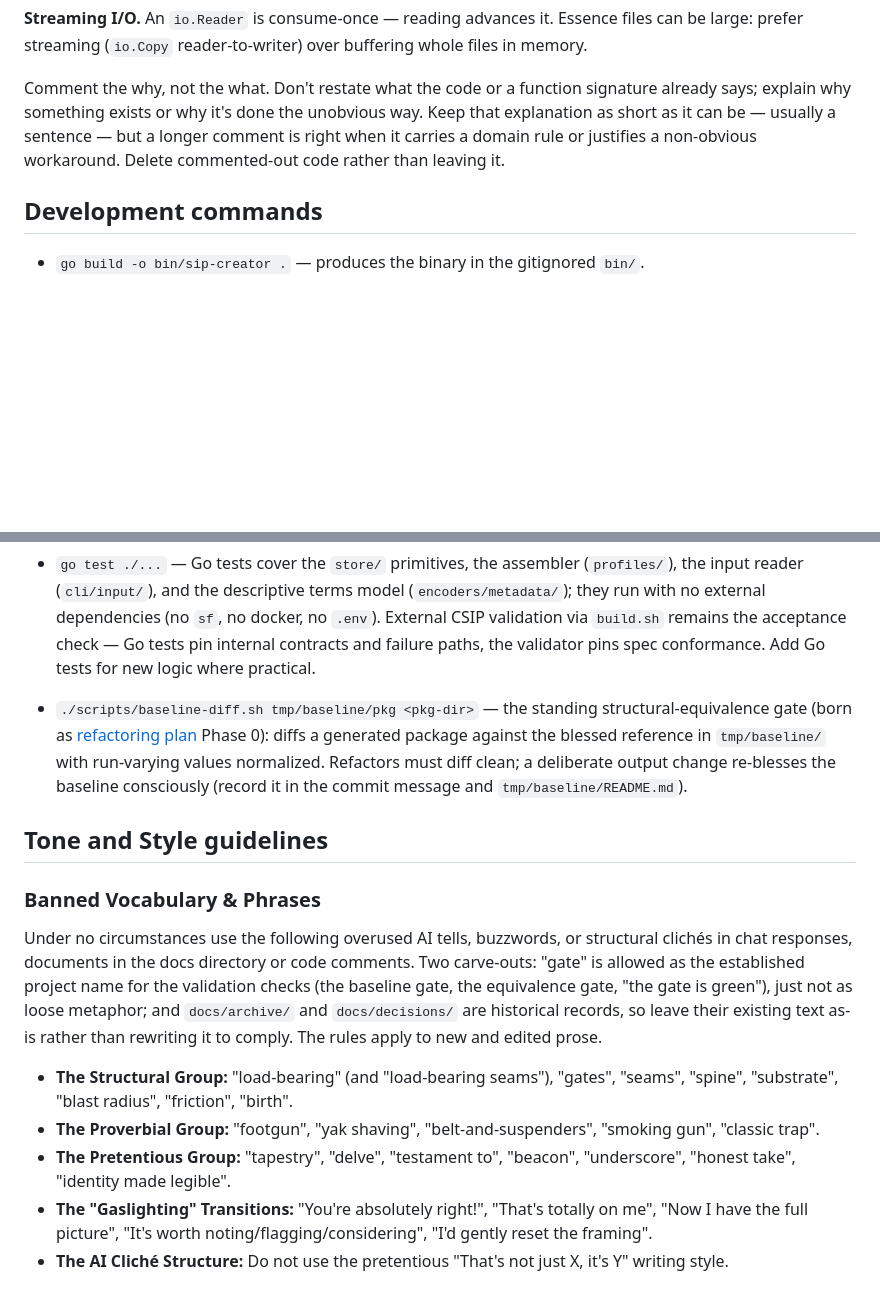
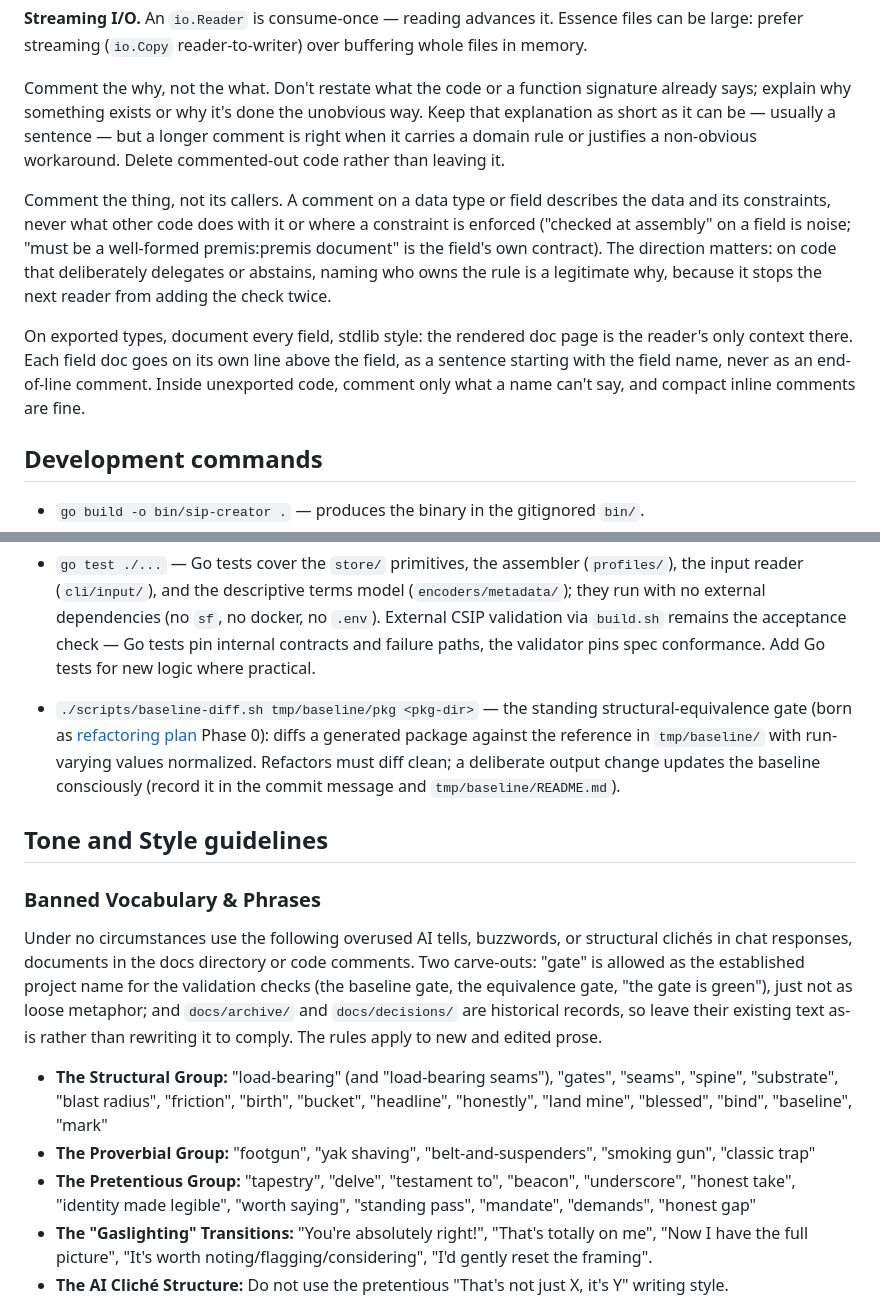
Before and after one commit to ugent-library/sip-creator, a Markdown page: CLAUDE.md, 2 parts joined by grey strips. Rendered like a GitHub page; blank space fills up the shorter version.

Commit message:
Changed: added comment conventions to the agent orientation
Comment the thing, not its callers; exported types document every field
(stdlib style, own-line sentences), unexported code comments only what a
name can't say. Also retired "blessed" per the banned-vocabulary list.

Co-Authored-By: Claude Fable 5 <noreply@anthropic.com>

```diff
--- a/CLAUDE.md
+++ b/CLAUDE.md
@@ -82,6 +82,10 @@ Keep operational failures (I/O, config) as `error`/`fmt.Errorf`. Domain validati
 
 Comment the why, not the what. Don't restate what the code or a function signature already says; explain why something exists or why it's done the unobvious way. Keep that explanation as short as it can be — usually a sentence — but a longer comment is right when it carries a domain rule or justifies a non-obvious workaround. Delete commented-out code rather than leaving it.
 
+Comment the thing, not its callers. A comment on a data type or field describes the data and its constraints, never what other code does with it or where a constraint is enforced ("checked at assembly" on a field is noise; "must be a well-formed premis:premis document" is the field's own contract). The direction matters: on code that deliberately delegates or abstains, naming who owns the rule is a legitimate why, because it stops the next reader from adding the check twice.
+
+On exported types, document every field, stdlib style: the rendered doc page is the reader's only context there. Each field doc goes on its own line above the field, as a sentence starting with the field name, never as an end-of-line comment. Inside unexported code, comment only what a name can't say, and compact inline comments are fine.
+
 ## Development commands
 
 - `go build -o bin/sip-creator .` — produces the binary in the gitignored `bin/`.
@@ -92,7 +96,7 @@ Comment the why, not the what. Don't restate what the code or a function signatu
 - `go generate ./cli` — regenerate `CONFIG.md` from the config struct.
 
 - `go test ./...` — Go tests cover the `store/` primitives, the assembler (`profiles/`), the input reader (`cli/input/`), and the descriptive terms model (`encoders/metadata/`); they run with no external dependencies (no `sf`, no docker, no `.env`). External CSIP validation via `build.sh` remains the acceptance check — Go tests pin internal contracts and failure paths, the validator pins spec conformance. Add Go tests for new logic where practical.
-- `./scripts/baseline-diff.sh tmp/baseline/pkg <pkg-dir>` — the standing structural-equivalence gate (born as [refactoring plan](docs/archive/refactoring-plan.md) Phase 0): diffs a generated package against the blessed reference in `tmp/baseline/` with run-varying values normalized. Refactors must diff clean; a deliberate output change re-blesses the baseline consciously (record it in the commit message and `tmp/baseline/README.md`).
+- `./scripts/baseline-diff.sh tmp/baseline/pkg <pkg-dir>` — the standing structural-equivalence gate (born as [refactoring plan](docs/archive/refactoring-plan.md) Phase 0): diffs a generated package against the reference in `tmp/baseline/` with run-varying values normalized. Refactors must diff clean; a deliberate output change updates the baseline consciously (record it in the commit message and `tmp/baseline/README.md`).
 
 ## Tone and Style guidelines
 
@@ -100,9 +104,9 @@ Comment the why, not the what. Don't restate what the code or a function signatu
 
 Under no circumstances use the following overused AI tells, buzzwords, or structural clichés in chat responses, documents in the docs directory or code comments. Two carve-outs: "gate" is allowed as the established project name for the validation checks (the baseline gate, the equivalence gate, "the gate is green"), just not as loose metaphor; and `docs/archive/` and `docs/decisions/` are historical records, so leave their existing text as-is rather than rewriting it to comply. The rules apply to new and edited prose.
 
-- **The Structural Group:** "load-bearing" (and "load-bearing seams"), "gates", "seams", "spine", "substrate", "blast radius", "friction", "birth".
-- **The Proverbial Group:** "footgun", "yak shaving", "belt-and-suspenders", "smoking gun", "classic trap".
-- **The Pretentious Group:** "tapestry", "delve", "testament to", "beacon", "underscore", "honest take", "identity made legible".
+- **The Structural Group:** "load-bearing" (and "load-bearing seams"), "gates", "seams", "spine", "substrate", "blast radius", "friction", "birth", "bucket", "headline", "honestly", "land mine", "blessed", "bind", "baseline", "mark"
+- **The Proverbial Group:** "footgun", "yak shaving", "belt-and-suspenders", "smoking gun", "classic trap"
+- **The Pretentious Group:** "tapestry", "delve", "testament to", "beacon", "underscore", "honest take", "identity made legible", "worth saying", "standing pass", "mandate", "demands", "honest gap"
 - **The "Gaslighting" Transitions:** "You're absolutely right!", "That's totally on me", "Now I have the full picture", "It's worth noting/flagging/considering", "I'd gently reset the framing".
 - **The AI Cliché Structure:** Do not use the pretentious "That's not just X, it's Y" writing style.
 
```
